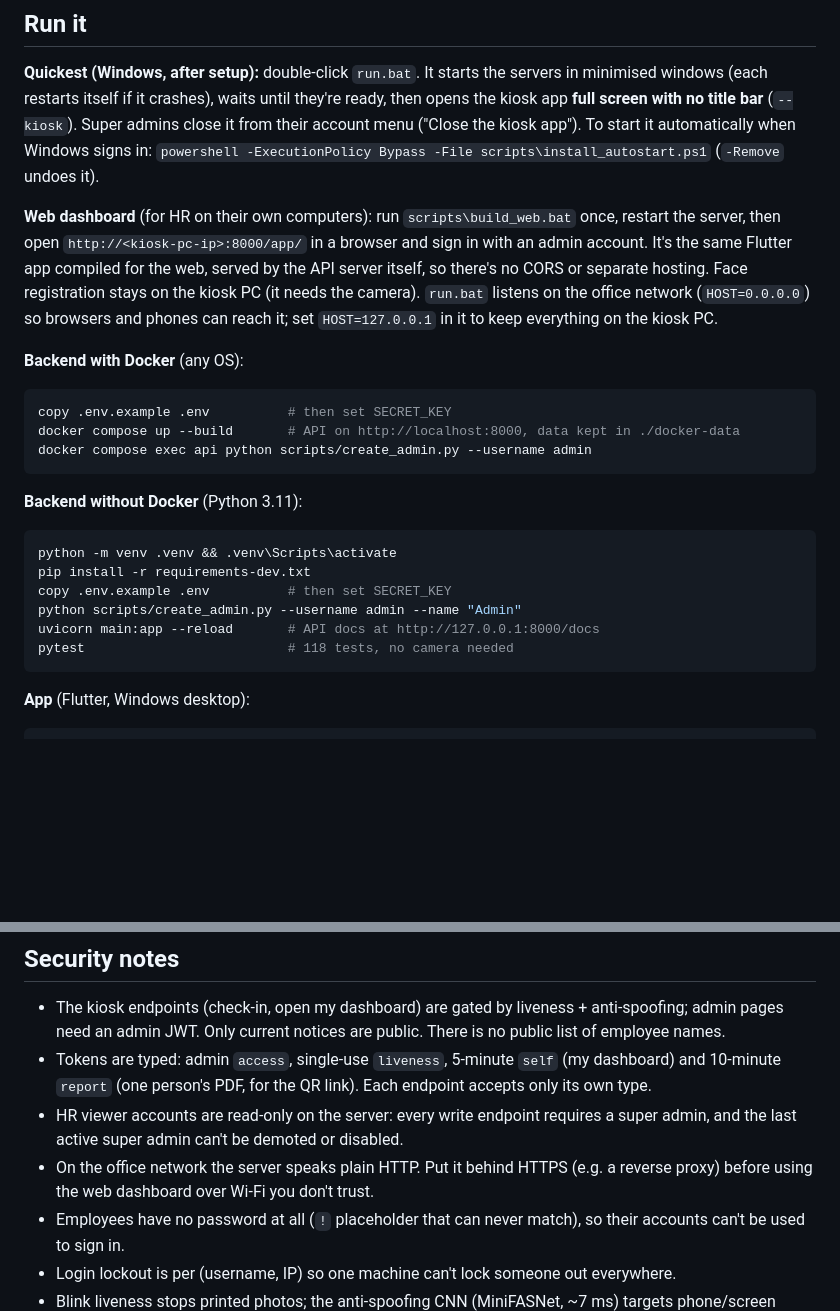
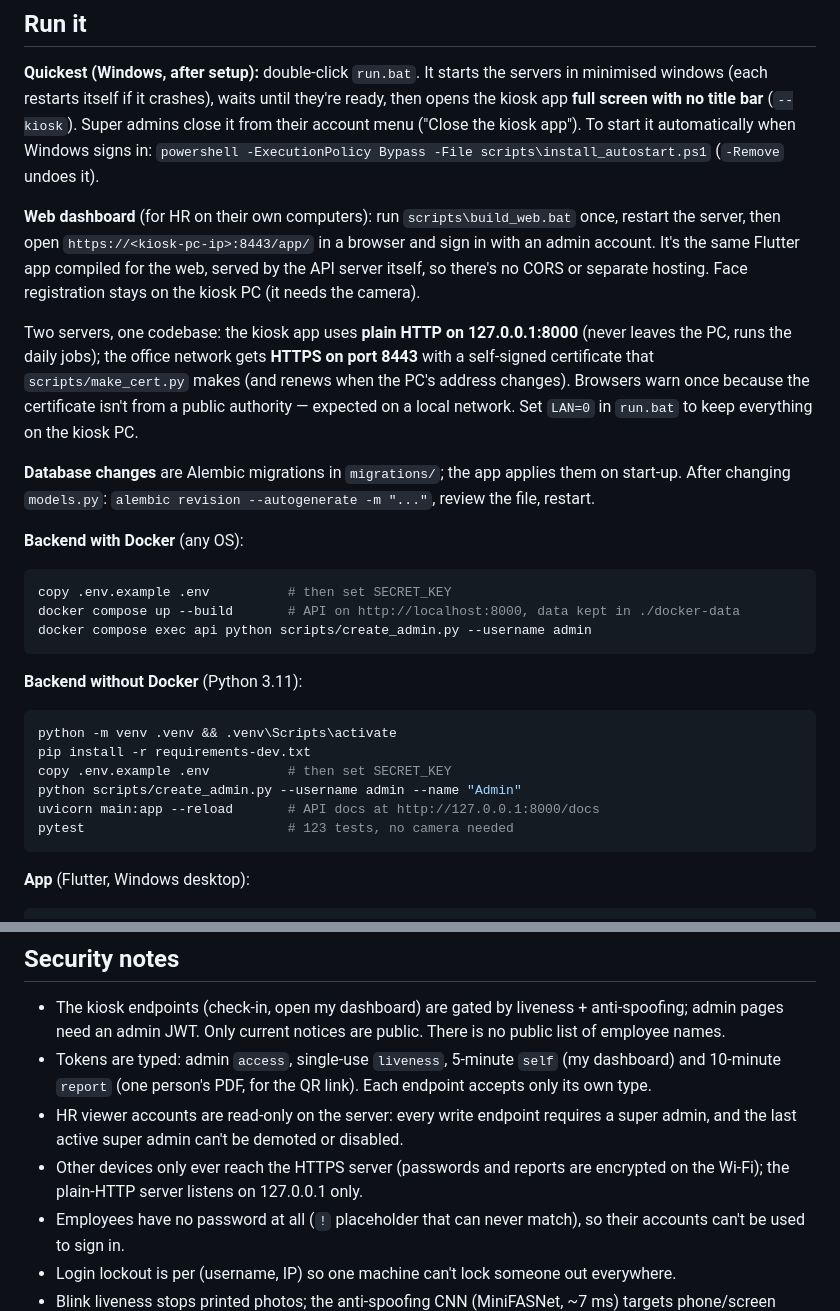
Before and after one commit to josephamal10/smart-attendance-kiosk, a Markdown page: README.md, 2 parts joined by grey strips. Drawn GitHub-style; blank space fills up the shorter version.

Commit message:
README: HTTPS on 8443, migrations
Co-Authored-By: Claude Opus 5.5 <noreply@anthropic.com>

````diff
--- a/README.md
+++ b/README.md
@@ -98,11 +98,18 @@ windows (each restarts itself if it crashes), waits until they're ready, then op
 `powershell -ExecutionPolicy Bypass -File scripts\install_autostart.ps1` (`-Remove` undoes it).
 
 **Web dashboard** (for HR on their own computers): run `scripts\build_web.bat` once, restart the
-server, then open `http://<kiosk-pc-ip>:8000/app/` in a browser and sign in with an admin account.
+server, then open `https://<kiosk-pc-ip>:8443/app/` in a browser and sign in with an admin account.
 It's the same Flutter app compiled for the web, served by the API server itself, so there's no CORS
 or separate hosting. Face registration stays on the kiosk PC (it needs the camera).
-`run.bat` listens on the office network (`HOST=0.0.0.0`) so browsers and phones can reach it; set
-`HOST=127.0.0.1` in it to keep everything on the kiosk PC.
+
+Two servers, one codebase: the kiosk app uses **plain HTTP on 127.0.0.1:8000** (never leaves the
+PC, runs the daily jobs); the office network gets **HTTPS on port 8443** with a self-signed
+certificate that `scripts/make_cert.py` makes (and renews when the PC's address changes). Browsers
+warn once because the certificate isn't from a public authority — expected on a local network.
+Set `LAN=0` in `run.bat` to keep everything on the kiosk PC.
+
+**Database changes** are Alembic migrations in `migrations/`; the app applies them on start-up.
+After changing `models.py`: `alembic revision --autogenerate -m "..."`, review the file, restart.
 
 **Backend with Docker** (any OS):
 ```bash
@@ -118,7 +125,7 @@ pip install -r requirements-dev.txt
 copy .env.example .env          # then set SECRET_KEY
 python scripts/create_admin.py --username admin --name "Admin"
 uvicorn main:app --reload       # API docs at http://127.0.0.1:8000/docs
-pytest                          # 118 tests, no camera needed
+pytest                          # 123 tests, no camera needed
 ```
 
 **App** (Flutter, Windows desktop):
@@ -136,8 +143,8 @@ flutter run -d windows --dart-define=API_URL=http://<server-ip>:8000
   10-minute `report` (one person's PDF, for the QR link). Each endpoint accepts only its own type.
 - HR viewer accounts are read-only on the server: every write endpoint requires a super admin, and
   the last active super admin can't be demoted or disabled.
-- On the office network the server speaks plain HTTP. Put it behind HTTPS (e.g. a reverse proxy)
-  before using the web dashboard over Wi-Fi you don't trust.
+- Other devices only ever reach the HTTPS server (passwords and reports are encrypted on the
+  Wi-Fi); the plain-HTTP server listens on 127.0.0.1 only.
 - Employees have no password at all (`!` placeholder that can never match), so their accounts
   can't be used to sign in.
 - Login lockout is per (username, IP) so one machine can't lock someone out everywhere.
````
